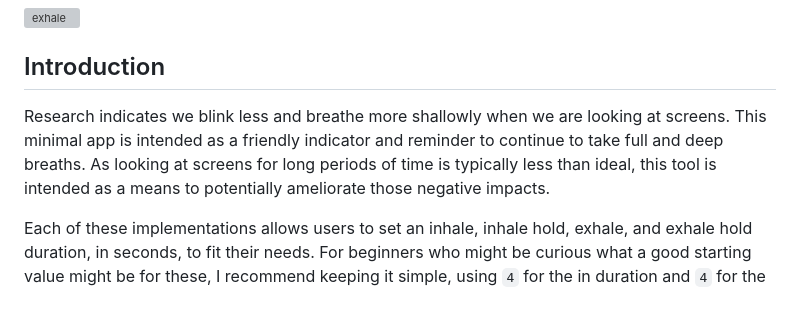
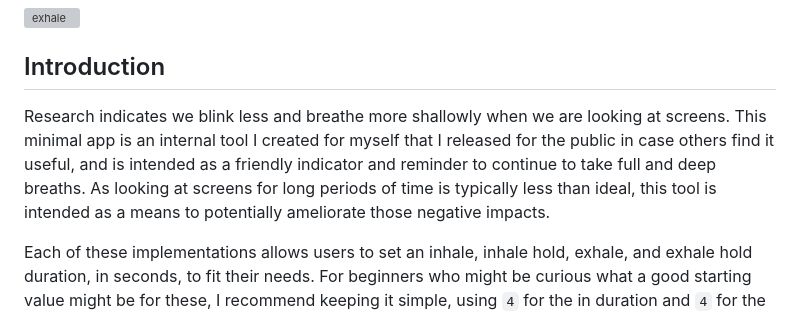
Before and after one commit to peterklingelhofer/exhale, a Markdown page: README.md, the part around the change. Rendered like a GitHub page; grey boxes are pictures that could not be loaded.

```diff
--- a/README.md
+++ b/README.md
@@ -4,7 +4,7 @@
 
 ## Introduction
 
-Research indicates we blink less and breathe more shallowly when we are looking at screens. This minimal app is intended as a friendly indicator and reminder to continue to take full and deep breaths. As looking at screens for long periods of time is typically less than ideal, this tool is intended as a means to potentially ameliorate those negative impacts.
+Research indicates we blink less and breathe more shallowly when we are looking at screens. This minimal app is an internal tool I created for myself that I released for the public in case others find it useful, and is intended as a friendly indicator and reminder to continue to take full and deep breaths. As looking at screens for long periods of time is typically less than ideal, this tool is intended as a means to potentially ameliorate those negative impacts.
 
 Each of these implementations allows users to set an inhale, inhale hold, exhale, and exhale hold duration, in seconds, to fit their needs. For beginners who might be curious what a good starting value might be for these, I recommend keeping it simple, using `4` for the in duration and `4` for the out duration. Eventually you can work your way up to `6` and `8`, and set the out duration to be twice that of the in duration to facilitate activation of the parasympathetic nervous system. Some users might like to start out with box breathing, which is inhale `4`, inhale hold `4`, exhale `4`, exhale hold `4`. Remember, if intense feelings arise while practicing, taking a break is encouraged - it's important to not overdo it.
 
```
